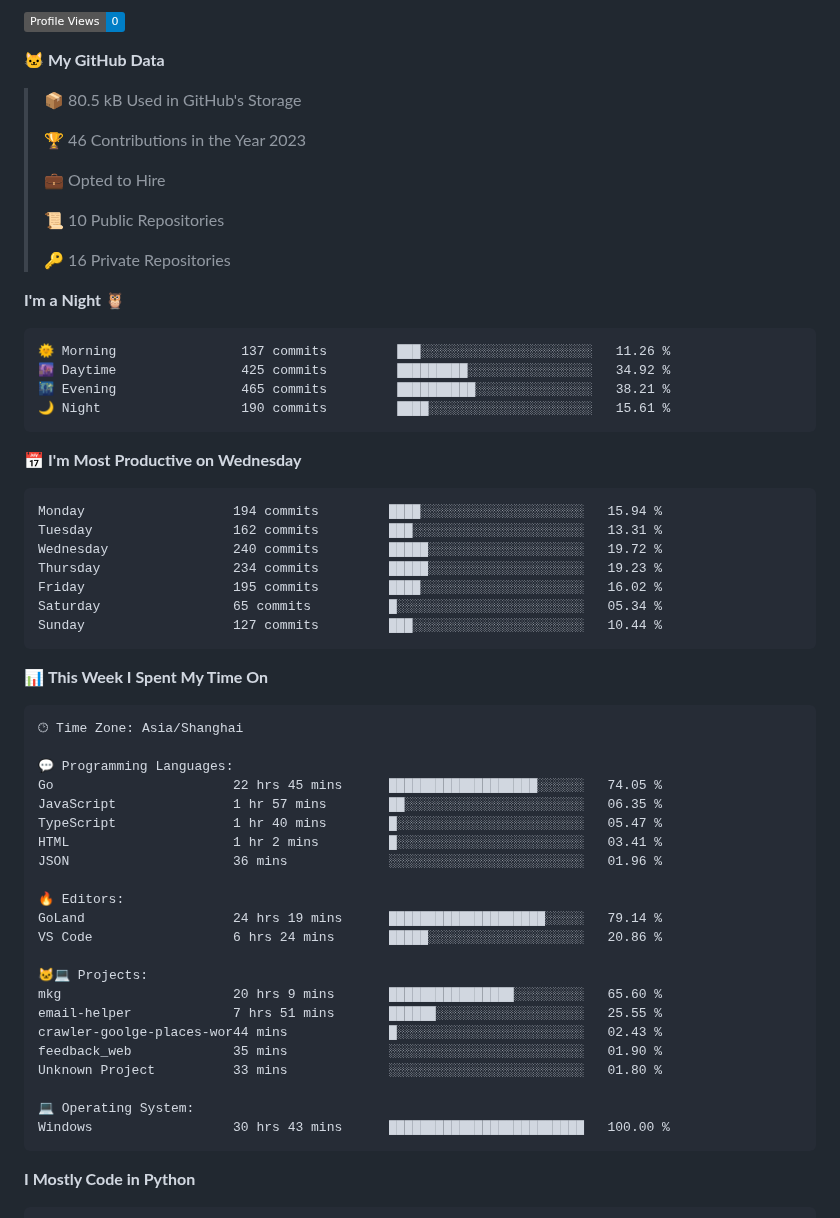
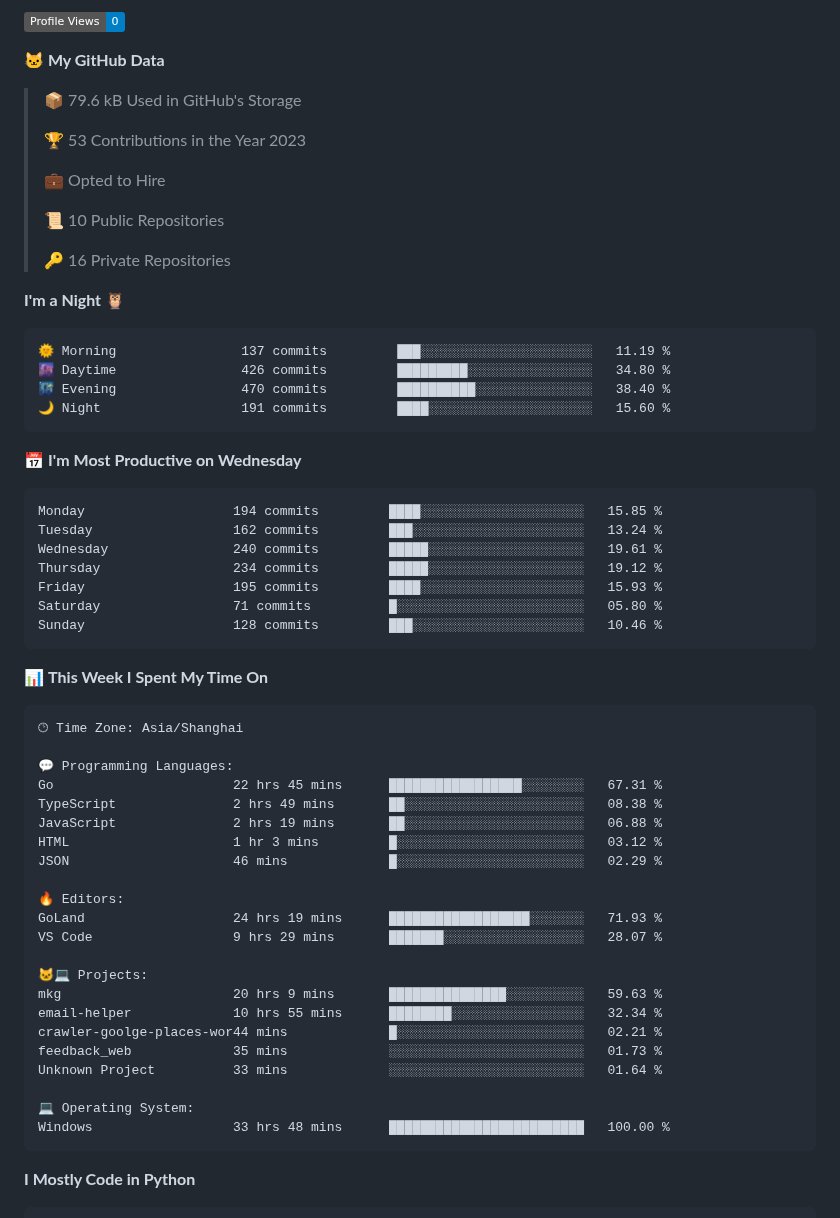
Before and after one commit to zhiyue/zhiyue, a Markdown page: README.md, the part around one of its changes. GitHub-like rendering; badges without logos.

Commit message:
Updated with Dev Metrics

````diff
--- a/README.md
+++ b/README.md
@@ -8,9 +8,9 @@
 
 **🐱 My GitHub Data**
 
-> 📦 80.5 kB Used in GitHub's Storage
+> 📦 79.6 kB Used in GitHub's Storage
  >
-> 🏆 46 Contributions in the Year 2023
+> 🏆 53 Contributions in the Year 2023
  >
 > 💼 Opted to Hire
  >
@@ -21,21 +21,21 @@
 **I'm a Night 🦉**
 
 ```text
-🌞 Morning                137 commits         ███░░░░░░░░░░░░░░░░░░░░░░   11.26 %
-🌆 Daytime                425 commits         █████████░░░░░░░░░░░░░░░░   34.92 %
-🌃 Evening                465 commits         ██████████░░░░░░░░░░░░░░░   38.21 %
-🌙 Night                  190 commits         ████░░░░░░░░░░░░░░░░░░░░░   15.61 %
+🌞 Morning                137 commits         ███░░░░░░░░░░░░░░░░░░░░░░   11.19 %
+🌆 Daytime                426 commits         █████████░░░░░░░░░░░░░░░░   34.80 %
+🌃 Evening                470 commits         ██████████░░░░░░░░░░░░░░░   38.40 %
+🌙 Night                  191 commits         ████░░░░░░░░░░░░░░░░░░░░░   15.60 %
 ```
 📅 **I'm Most Productive on Wednesday**
 
 ```text
-Monday                   194 commits         ████░░░░░░░░░░░░░░░░░░░░░   15.94 %
-Tuesday                  162 commits         ███░░░░░░░░░░░░░░░░░░░░░░   13.31 %
-Wednesday                240 commits         █████░░░░░░░░░░░░░░░░░░░░   19.72 %
-Thursday                 234 commits         █████░░░░░░░░░░░░░░░░░░░░   19.23 %
-Friday                   195 commits         ████░░░░░░░░░░░░░░░░░░░░░   16.02 %
-Saturday                 65 commits          █░░░░░░░░░░░░░░░░░░░░░░░░   05.34 %
-Sunday                   127 commits         ███░░░░░░░░░░░░░░░░░░░░░░   10.44 %
+Monday                   194 commits         ████░░░░░░░░░░░░░░░░░░░░░   15.85 %
+Tuesday                  162 commits         ███░░░░░░░░░░░░░░░░░░░░░░   13.24 %
+Wednesday                240 commits         █████░░░░░░░░░░░░░░░░░░░░   19.61 %
+Thursday                 234 commits         █████░░░░░░░░░░░░░░░░░░░░   19.12 %
+Friday                   195 commits         ████░░░░░░░░░░░░░░░░░░░░░   15.93 %
+Saturday                 71 commits          █░░░░░░░░░░░░░░░░░░░░░░░░   05.80 %
+Sunday                   128 commits         ███░░░░░░░░░░░░░░░░░░░░░░   10.46 %
 ```
 
 
@@ -45,25 +45,25 @@ Sunday                   127 commits         ███░░░░░░░░
 🕑︎ Time Zone: Asia/Shanghai
 
 💬 Programming Languages:
-Go                       22 hrs 45 mins      ███████████████████░░░░░░   74.05 %
-JavaScript               1 hr 57 mins        ██░░░░░░░░░░░░░░░░░░░░░░░   06.35 %
-TypeScript               1 hr 40 mins        █░░░░░░░░░░░░░░░░░░░░░░░░   05.47 %
-HTML                     1 hr 2 mins         █░░░░░░░░░░░░░░░░░░░░░░░░   03.41 %
-JSON                     36 mins             ░░░░░░░░░░░░░░░░░░░░░░░░░   01.96 %
+Go                       22 hrs 45 mins      █████████████████░░░░░░░░   67.31 %
+TypeScript               2 hrs 49 mins       ██░░░░░░░░░░░░░░░░░░░░░░░   08.38 %
+JavaScript               2 hrs 19 mins       ██░░░░░░░░░░░░░░░░░░░░░░░   06.88 %
+HTML                     1 hr 3 mins         █░░░░░░░░░░░░░░░░░░░░░░░░   03.12 %
+JSON                     46 mins             █░░░░░░░░░░░░░░░░░░░░░░░░   02.29 %
 
 🔥 Editors:
-GoLand                   24 hrs 19 mins      ████████████████████░░░░░   79.14 %
-VS Code                  6 hrs 24 mins       █████░░░░░░░░░░░░░░░░░░░░   20.86 %
+GoLand                   24 hrs 19 mins      ██████████████████░░░░░░░   71.93 %
+VS Code                  9 hrs 29 mins       ███████░░░░░░░░░░░░░░░░░░   28.07 %
 
 🐱‍💻 Projects:
-mkg                      20 hrs 9 mins       ████████████████░░░░░░░░░   65.60 %
-email-helper             7 hrs 51 mins       ██████░░░░░░░░░░░░░░░░░░░   25.55 %
-crawler-goolge-places-wor44 mins             █░░░░░░░░░░░░░░░░░░░░░░░░   02.43 %
-feedback_web             35 mins             ░░░░░░░░░░░░░░░░░░░░░░░░░   01.90 %
-Unknown Project          33 mins             ░░░░░░░░░░░░░░░░░░░░░░░░░   01.80 %
+mkg                      20 hrs 9 mins       ███████████████░░░░░░░░░░   59.63 %
+email-helper             10 hrs 55 mins      ████████░░░░░░░░░░░░░░░░░   32.34 %
+crawler-goolge-places-wor44 mins             █░░░░░░░░░░░░░░░░░░░░░░░░   02.21 %
+feedback_web             35 mins             ░░░░░░░░░░░░░░░░░░░░░░░░░   01.73 %
+Unknown Project          33 mins             ░░░░░░░░░░░░░░░░░░░░░░░░░   01.64 %
 
 💻 Operating System:
-Windows                  30 hrs 43 mins      █████████████████████████   100.00 %
+Windows                  33 hrs 48 mins      █████████████████████████   100.00 %
 ```
 
 **I Mostly Code in Python**
````
Also changed, not shown: other parts of README.md (+2 -2 lines), assets/bar_graph.png.
